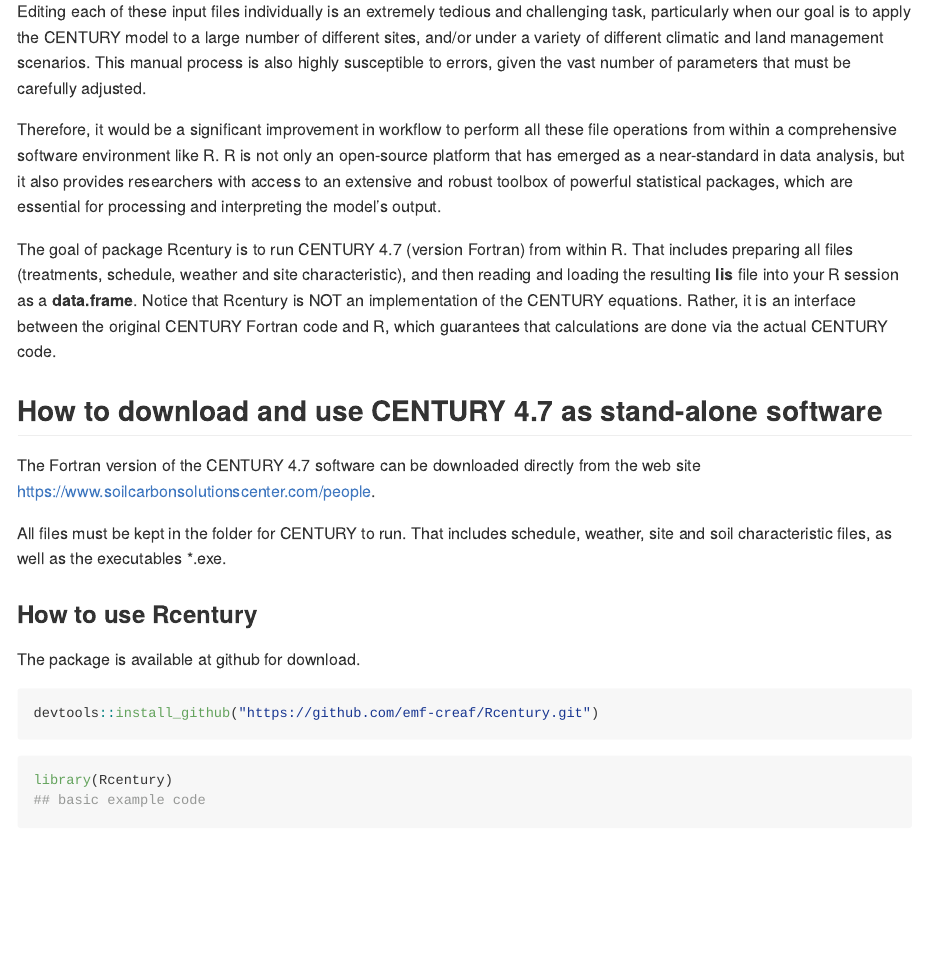
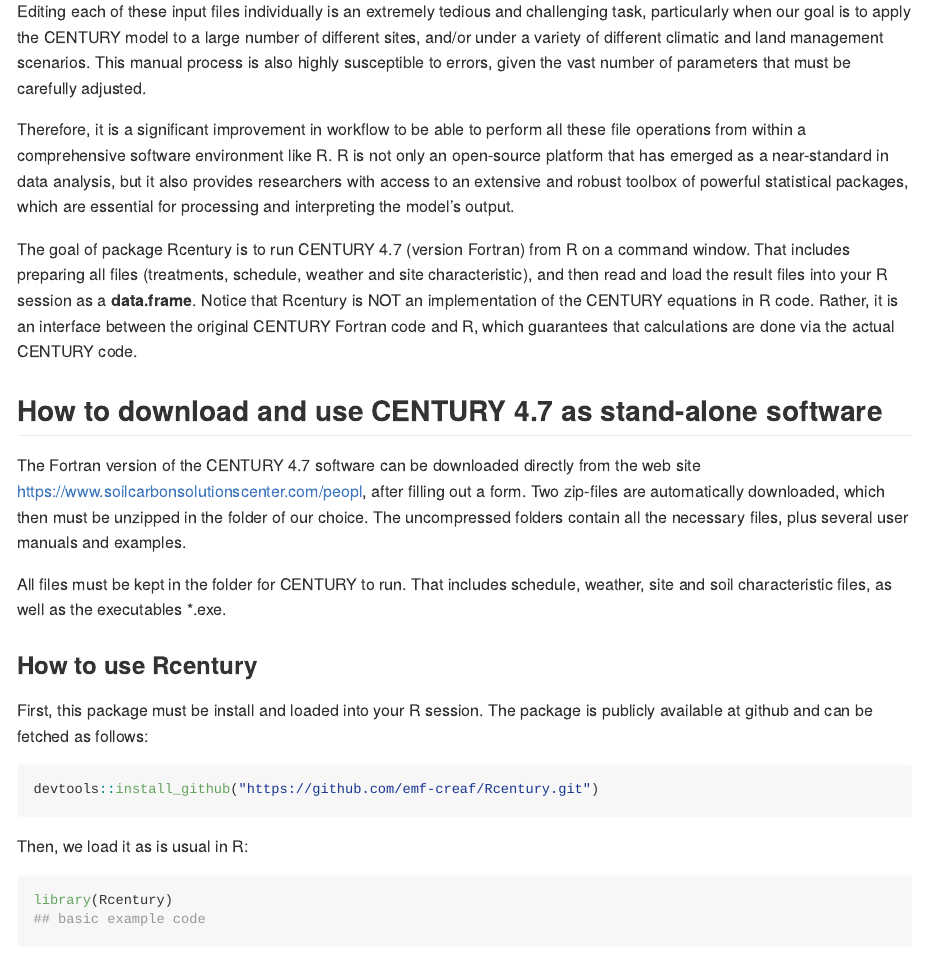
Before and after one commit to emf-creaf/Rcentury, an R Markdown document (README.Rmd): the page in a window 1100 px wide, from 590 px down. Rendered offline with R 4.5, knitr and Pandoc, with nearby package versions.

Commit message:
Update of README

````diff
--- a/README.Rmd
+++ b/README.Rmd
@@ -31,15 +31,16 @@
 
 Editing each of these input files individually is an extremely tedious and challenging task, particularly when our goal is to apply the CENTURY model to a large number of different sites, and/or under a variety of different climatic and land management scenarios. This manual process is also highly susceptible to errors, given the vast number of parameters that must be carefully adjusted.
 
-Therefore, it would be a significant improvement in workflow to perform all these file operations from within a comprehensive software environment like R. R is not only an open-source platform that has emerged as a near-standard in data analysis, but it also provides researchers with access to an extensive and robust toolbox of powerful statistical packages, which are essential for processing and interpreting the model's output.
+Therefore, it is a significant improvement in workflow to be able to perform all these file operations from within a comprehensive software environment like R. R is not only an open-source platform that has emerged as a near-standard in data analysis, but it also provides researchers with access to an extensive and robust toolbox of powerful statistical packages, which are essential for processing and interpreting the model's output.
 
-The goal of package Rcentury is to run CENTURY 4.7 (version Fortran) from within R. That includes preparing all files (treatments, schedule, weather and site characteristic), and then reading and loading the resulting **lis** file into your R session as a **data.frame**. Notice that Rcentury is NOT an implementation of the CENTURY equations. Rather, it is an interface between the original CENTURY Fortran code and R, which guarantees that calculations are done via the actual CENTURY code.
+The goal of package Rcentury is to run CENTURY 4.7 (version Fortran) from R on a command window. That includes preparing all files (treatments, schedule, weather and site characteristic), and then read and load the result files into your R session as a **data.frame**. Notice that Rcentury is NOT an implementation of the CENTURY equations in R code. Rather, it is an interface between the original CENTURY Fortran code and R, which guarantees that calculations are done via the actual CENTURY code.
+
+
 
 
 ## How to download and use CENTURY 4.7 as stand-alone software
 
-The Fortran version of the CENTURY 4.7 software can be downloaded directly from the web site https://www.soilcarbonsolutionscenter.com/people.
-
+The Fortran version of the CENTURY 4.7 software can be downloaded directly from the web site https://www.soilcarbonsolutionscenter.com/peopl, after filling out a form. Two zip-files are automatically downloaded, which then must be unzipped in the folder of our choice. The uncompressed folders contain all the necessary files, plus several user manuals and examples.
 
 All files must be kept in the folder for CENTURY to run. That includes schedule, weather, site and soil characteristic files, as well as the executables *.exe.
 
@@ -47,14 +48,13 @@
 
 ### How to use Rcentury
 
-
-
-The package is available at github for download.
+First, this package must be install and loaded into your R session. The package is publicly available at github and can be fetched as follows:
 
 ```{r install}
 devtools::install_github("https://github.com/emf-creaf/Rcentury.git")
 ```
 
+Then, we load it as is usual in R:
 
 ```{r load}
 library(Rcentury)
````
